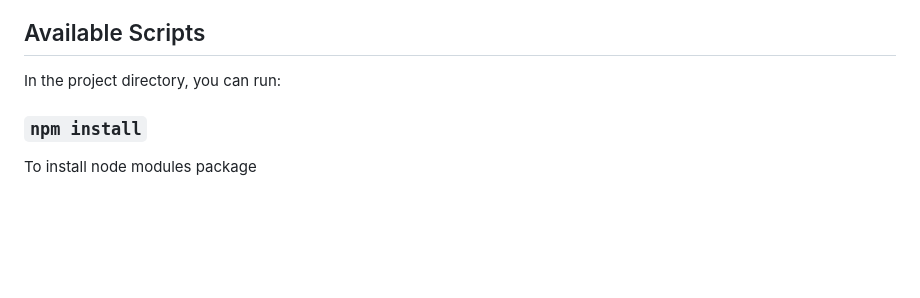
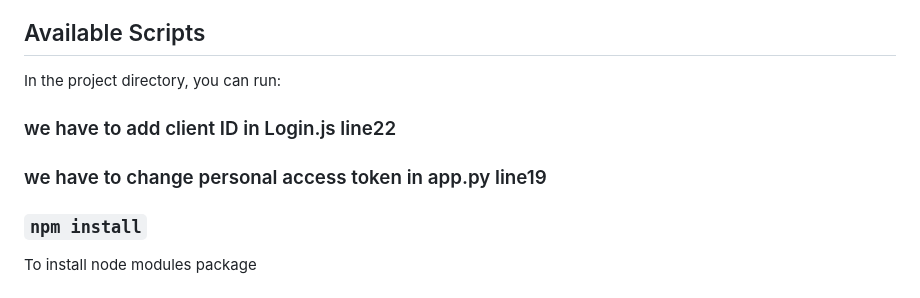
Before and after one commit to madhumithabharadwaj/spm, a Markdown page: README.md, the part around the change. Rendered like a GitHub page; blank space fills up the shorter version.

```diff
--- a/README.md
+++ b/README.md
@@ -5,6 +5,9 @@ This project was bootstrapped with [Create React App](https://github.com/faceboo
 ## Available Scripts
 
 In the project directory, you can run:
+
+### we have to add client ID in Login.js line22
+### we have to change personal access token in app.py line19
 
 ### `npm install`
 To install node modules package
```
